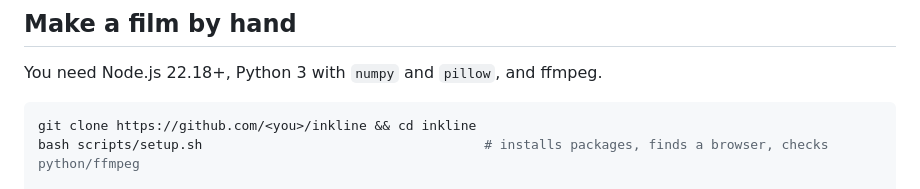
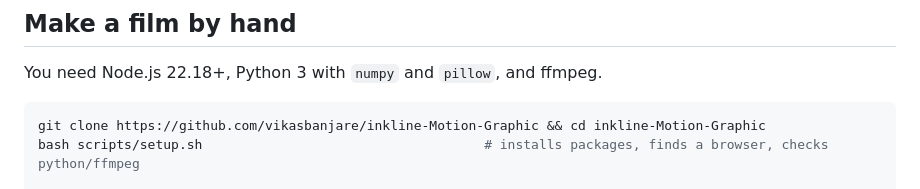
Before and after one commit to vikasbanjare/inkline-Motion-Graphic, a Markdown page: README.md, the part around the change. Drawn GitHub-style.

Commit message:
README: real clone URL
Co-Authored-By: Claude Opus 5.5 <noreply@anthropic.com>
Claude-Session: https://claude.ai/code/session_0113SJzuAi9MhsvfQJDpSKtE

````diff
--- a/README.md
+++ b/README.md
@@ -42,7 +42,7 @@ parts that have their own terms.
 You need Node.js 22.18+, Python 3 with `numpy` and `pillow`, and ffmpeg.
 
 ```sh
-git clone https://github.com/<you>/inkline && cd inkline
+git clone https://github.com/vikasbanjare/inkline-Motion-Graphic && cd inkline-Motion-Graphic
 bash scripts/setup.sh                                    # installs packages, finds a browser, checks python/ffmpeg
 
 cp specs/example.json specs/mine.json                    # then replace every value with your script's words
````
